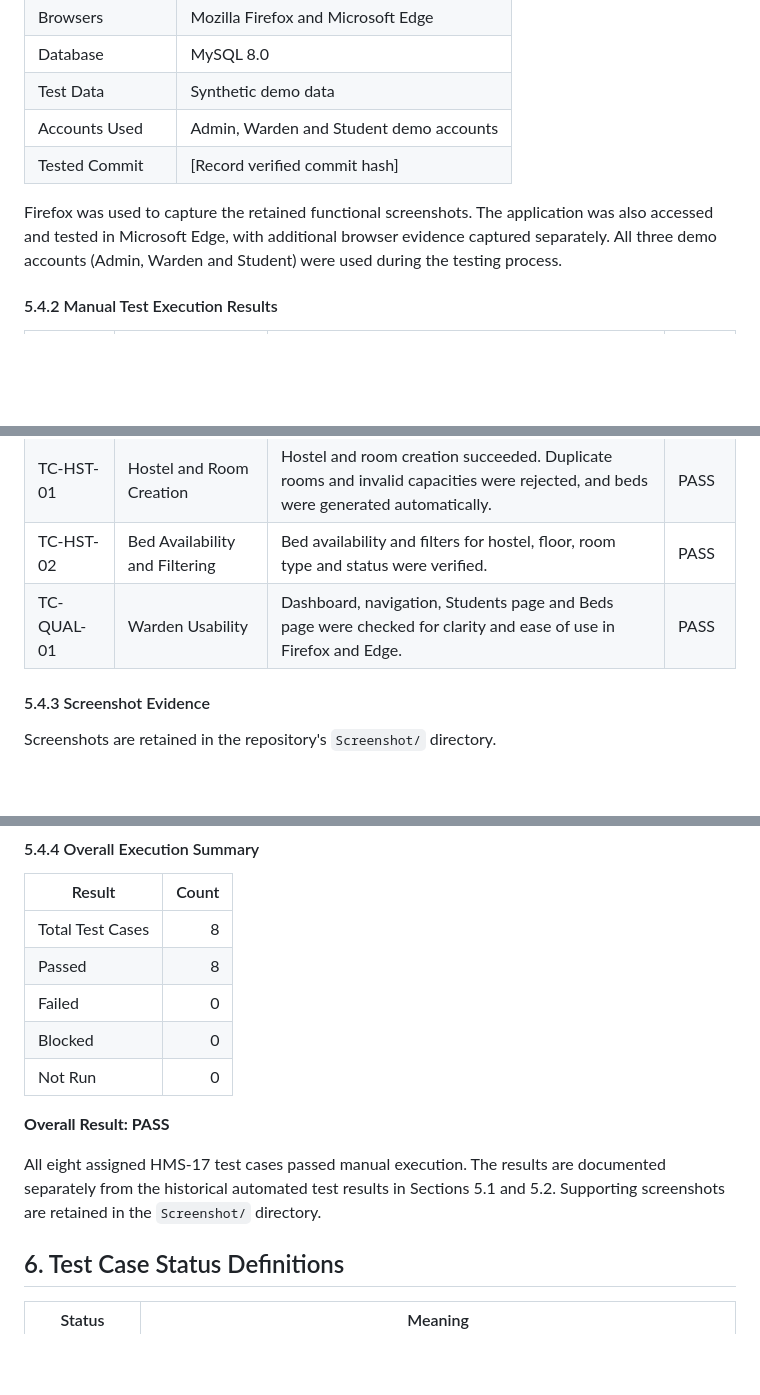
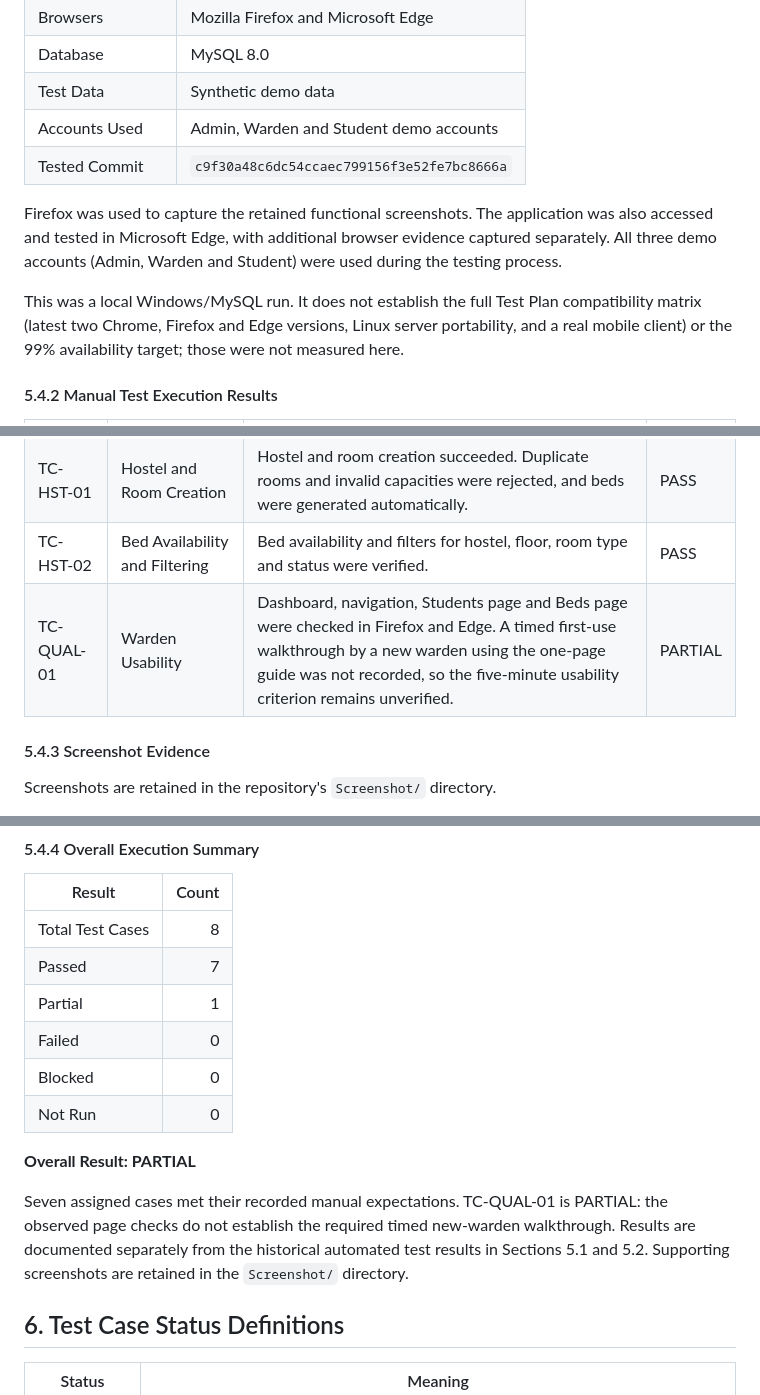
Before and after one commit to Sreeharsha2240/hostel-management-system, a Markdown page: docs/part3/Test_Case_Document.md, 3 parts joined by grey strips. Rendered like a GitHub page; blank space fills up the shorter version.

Commit message:
HMS-17: Qualify manual usability evidence

```diff
--- a/docs/part3/Test_Case_Document.md
+++ b/docs/part3/Test_Case_Document.md
@@ -142,9 +142,11 @@ Manual functional and usability testing for HMS-17 was performed on **7 November
 | Database | MySQL 8.0 |
 | Test Data | Synthetic demo data |
 | Accounts Used | Admin, Warden and Student demo accounts |
-| Tested Commit | [Record verified commit hash] |
+| Tested Commit | `c9f30a48c6dc54ccaec799156f3e52fe7bc8666a` |
 
 Firefox was used to capture the retained functional screenshots. The application was also accessed and tested in Microsoft Edge, with additional browser evidence captured separately. All three demo accounts (Admin, Warden and Student) were used during the testing process.
+
+This was a local Windows/MySQL run. It does not establish the full Test Plan compatibility matrix (latest two Chrome, Firefox and Edge versions, Linux server portability, and a real mobile client) or the 99% availability target; those were not measured here.
 
 #### 5.4.2 Manual Test Execution Results
 
@@ -157,7 +159,7 @@ Firefox was used to capture the retained functional screenshots. The application
 | TC-STU-05 | Student Deactivation | Deactivation was blocked while an active allocation existed. After completing the allocation, deactivation succeeded. | PASS |
 | TC-HST-01 | Hostel and Room Creation | Hostel and room creation succeeded. Duplicate rooms and invalid capacities were rejected, and beds were generated automatically. | PASS |
 | TC-HST-02 | Bed Availability and Filtering | Bed availability and filters for hostel, floor, room type and status were verified. | PASS |
-| TC-QUAL-01 | Warden Usability | Dashboard, navigation, Students page and Beds page were checked for clarity and ease of use in Firefox and Edge. | PASS |
+| TC-QUAL-01 | Warden Usability | Dashboard, navigation, Students page and Beds page were checked in Firefox and Edge. A timed first-use walkthrough by a new warden using the one-page guide was not recorded, so the five-minute usability criterion remains unverified. | PARTIAL |
 
 #### 5.4.3 Screenshot Evidence
 
@@ -191,14 +193,15 @@ Screenshots are retained in the repository's `Screenshot/` directory.
 | Result | Count |
 |---|---:|
 | Total Test Cases | 8 |
-| Passed | 8 |
+| Passed | 7 |
+| Partial | 1 |
 | Failed | 0 |
 | Blocked | 0 |
 | Not Run | 0 |
 
-**Overall Result: PASS**
+**Overall Result: PARTIAL**
 
-All eight assigned HMS-17 test cases passed manual execution. The results are documented separately from the historical automated test results in Sections 5.1 and 5.2. Supporting screenshots are retained in the `Screenshot/` directory.
+Seven assigned cases met their recorded manual expectations. TC-QUAL-01 is PARTIAL: the observed page checks do not establish the required timed new-warden walkthrough. Results are documented separately from the historical automated test results in Sections 5.1 and 5.2. Supporting screenshots are retained in the `Screenshot/` directory.
 
 ## 6. Test Case Status Definitions
 
```
Also changed, not shown: other parts of docs/part3/Test_Case_Document.md (+5 -1 lines), 2 other files.
